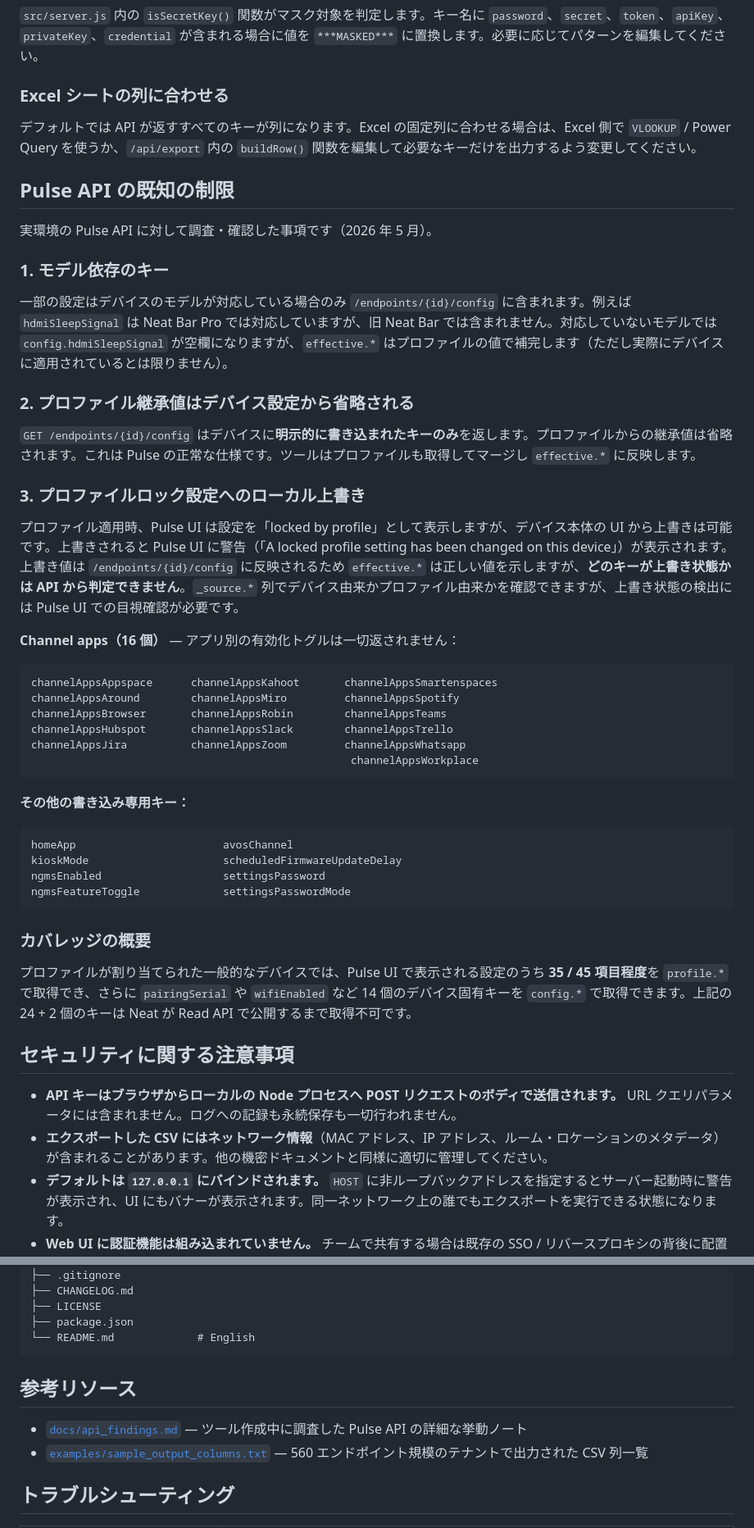
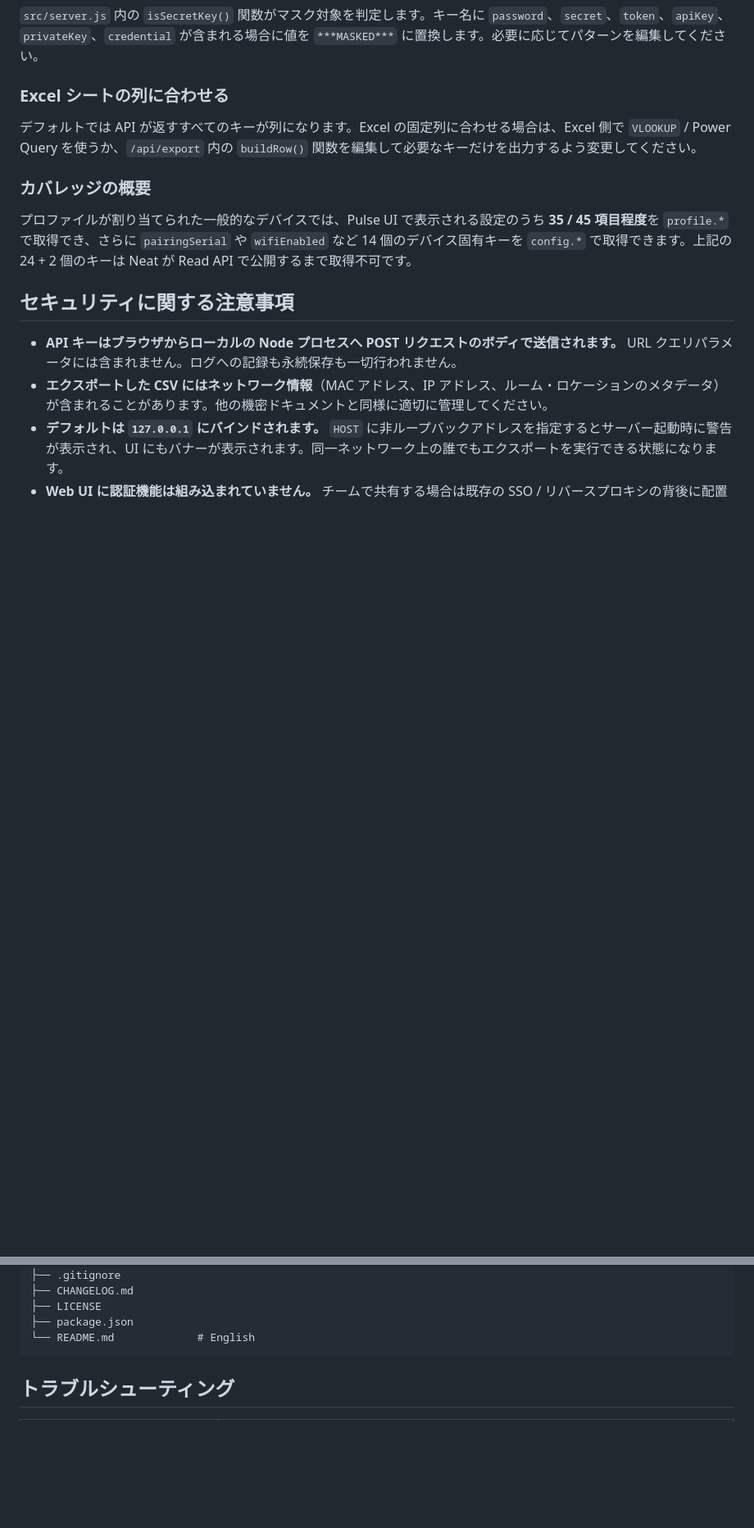
Before and after one commit to yuki-iwagishi/neat-pulse-exporter, a Markdown page: docs/README.ja.md, 2 parts joined by grey strips. Shown at 82% size. Rendered like a GitHub page; blank space fills up the shorter version.

````diff
--- a/docs/README.ja.md
+++ b/docs/README.ja.md
@@ -77,43 +76,6 @@ CSV はデバイス 1 台につき 1 行です。列はすべてのデバイス
 
 デフォルトでは API が返すすべてのキーが列になります。Excel の固定列に合わせる場合は、Excel 側で `VLOOKUP` / Power Query を使うか、`/api/export` 内の `buildRow()` 関数を編集して必要なキーだけを出力するよう変更してください。
 
-## Pulse API の既知の制限
-
-実環境の Pulse API に対して調査・確認した事項です（2026 年 5 月）。
-
-### 1. モデル依存のキー
-
-一部の設定はデバイスのモデルが対応している場合のみ `/endpoints/{id}/config` に含まれます。例えば `hdmiSleepSignal` は Neat Bar Pro では対応していますが、旧 Neat Bar では含まれません。対応していないモデルでは `config.hdmiSleepSignal` が空欄になりますが、`effective.*` はプロファイルの値で補完します（ただし実際にデバイスに適用されているとは限りません）。
-
-### 2. プロファイル継承値はデバイス設定から省略される
-
-`GET /endpoints/{id}/config` はデバイスに**明示的に書き込まれたキーのみ**を返します。プロファイルからの継承値は省略されます。これは Pulse の正常な仕様です。ツールはプロファイルも取得してマージし `effective.*` に反映します。
-
-### 3. プロファイルロック設定へのローカル上書き
-
-プロファイル適用時、Pulse UI は設定を「locked by profile」として表示しますが、デバイス本体の UI から上書きは可能です。上書きされると Pulse UI に警告（「A locked profile setting has been changed on this device」）が表示されます。上書き値は `/endpoints/{id}/config` に反映されるため `effective.*` は正しい値を示しますが、**どのキーが上書き状態かは API から判定できません**。`_source.*` 列でデバイス由来かプロファイル由来かを確認できますが、上書き状態の検出には Pulse UI での目視確認が必要です。
-
-
-**Channel apps（16 個）** — アプリ別の有効化トグルは一切返されません：
-
-```
-channelAppsAppspace      channelAppsKahoot       channelAppsSmartenspaces
-channelAppsAround        channelAppsMiro         channelAppsSpotify
-channelAppsBrowser       channelAppsRobin        channelAppsTeams
-channelAppsHubspot       channelAppsSlack        channelAppsTrello
-channelAppsJira          channelAppsZoom         channelAppsWhatsapp
-                                                  channelAppsWorkplace
-```
-
-**その他の書き込み専用キー：**
-
-```
-homeApp                       avosChannel
-kioskMode                     scheduledFirmwareUpdateDelay
-ngmsEnabled                   settingsPassword
-ngmsFeatureToggle             settingsPasswordMode
-```
-
 
 ### カバレッジの概要
 
@@ -161,10 +123,7 @@ neat-pulse-exporter/
 └── README.md             # English
 ```
 
-## 参考リソース
 
-- [`docs/api_findings.md`](./api_findings.md) — ツール作成中に調査した Pulse API の詳細な挙動ノート
-- [`examples/sample_output_columns.txt`](../examples/sample_output_columns.txt) — 560 エンドポイント規模のテナントで出力された CSV 列一覧
 
 ## トラブルシューティング
 
````
Also changed, not shown: other parts of docs/README.ja.md (+0 -1 lines).
